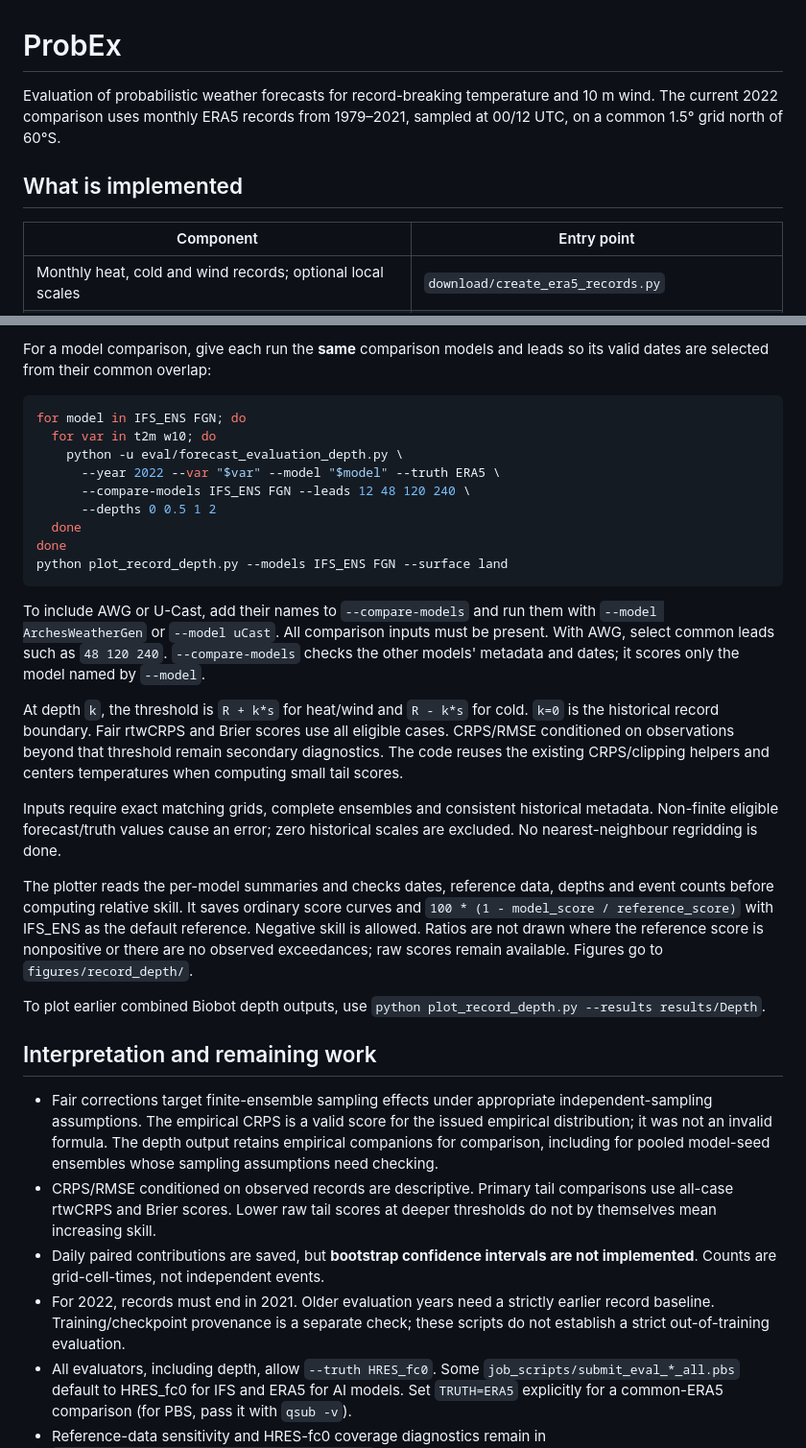
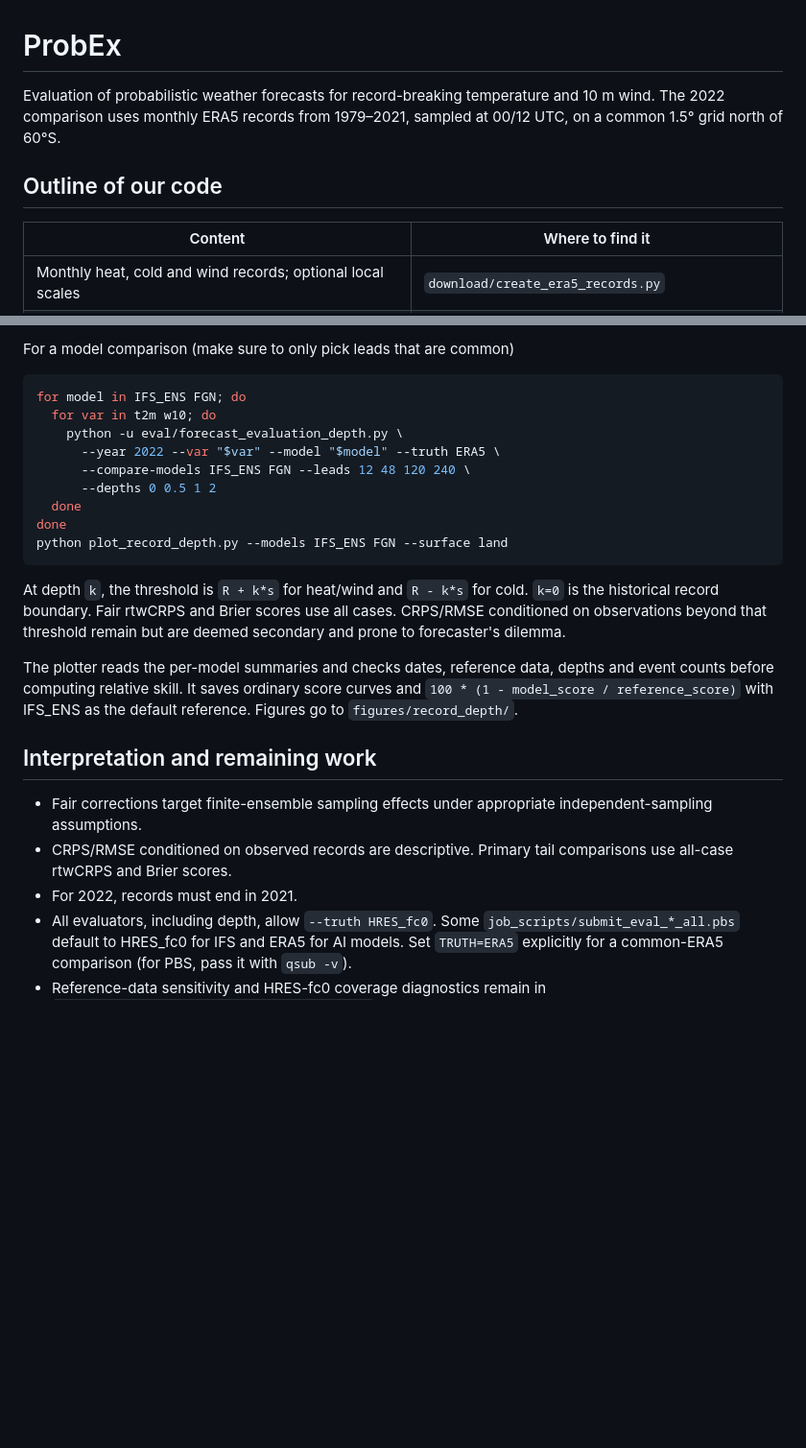
Before and after one commit to Cas-Dec/probex, a Markdown page: README.md, 2 parts joined by grey strips. Shown at 96% size. Rendered like a GitHub page; blank space fills up the shorter version.

````diff
--- a/README.md
+++ b/README.md
@@ -1,12 +1,12 @@
 # ProbEx
 
 Evaluation of probabilistic weather forecasts for record-breaking temperature
-and 10 m wind. The current 2022 comparison uses monthly ERA5 records from
+and 10 m wind. The 2022 comparison uses monthly ERA5 records from
 1979–2021, sampled at 00/12 UTC, on a common 1.5° grid north of 60°S.
 
-## What is implemented
+## Outline of our code
 
-| Component | Entry point |
+| Content | Where to find it |
 | --- | --- |
 | Monthly heat, cold and wind records; optional local scales | `download/create_era5_records.py` |
 | Fair CRPS, all cases and observed records; fair rtwCRPS at the record | `eval/forecast_evaluation_crps.py` |
@@ -163,6 +142,5 @@ recomputes and replaces these outputs.
 
-For a model comparison, give each run the **same** comparison models and leads
-so its valid dates are selected from their common overlap:
+For a model comparison (make sure to only pick leads that are common)
 
 ```bash
 for model in IFS_ENS FGN; do
@@ -176,47 +154,23 @@ done
 python plot_record_depth.py --models IFS_ENS FGN --surface land
 ```
 
-To include AWG or U-Cast, add their names to `--compare-models` and run them
-with `--model ArchesWeatherGen` or `--model uCast`. All comparison inputs must
-be present. With AWG, select common leads such as `48 120 240`.
-`--compare-models` checks the other models' metadata and dates; it scores only
-the model named by `--model`.
-
 At depth `k`, the threshold is `R + k*s` for heat/wind and `R - k*s` for cold.
-`k=0` is the historical record boundary. Fair rtwCRPS and Brier scores use all
-eligible cases. CRPS/RMSE conditioned on observations beyond that threshold
-remain secondary diagnostics. The code reuses the existing CRPS/clipping
-helpers and centers temperatures when computing small tail scores.
-
-Inputs require exact matching grids, complete ensembles and consistent
-historical metadata. Non-finite eligible forecast/truth values cause an error;
-zero historical scales are excluded. No nearest-neighbour regridding is done.
+`k=0` is the historical record boundary. Fair rtwCRPS and Brier scores use all cases.
+CRPS/RMSE conditioned on observations beyond that threshold
+remain but are deemed secondary and prone to forecaster's dilemma.
 
 The plotter reads the per-model summaries and checks dates, reference data,
 depths and event counts before computing relative skill. It saves ordinary
 score curves and `100 * (1 - model_score / reference_score)` with IFS_ENS as the
-default reference. Negative skill is allowed. Ratios are not drawn where the
-reference score is nonpositive or there are no observed exceedances; raw
-scores remain available. Figures go to `figures/record_depth/`.
-
-To plot earlier combined Biobot depth outputs, use
-`python plot_record_depth.py --results results/Depth`.
+default reference. Figures go to `figures/record_depth/`.
 
 ## Interpretation and remaining work
 
 - Fair corrections target finite-ensemble sampling effects under appropriate
-  independent-sampling assumptions. The empirical CRPS is a valid score for
-  the issued empirical distribution; it was not an invalid formula. The depth
-  output retains empirical companions for comparison, including for pooled
-  model-seed ensembles whose sampling assumptions need checking.
+  independent-sampling assumptions.
 - CRPS/RMSE conditioned on observed records are descriptive. Primary tail
-  comparisons use all-case rtwCRPS and Brier scores. Lower raw tail scores at
-  deeper thresholds do not by themselves mean increasing skill.
-- Daily paired contributions are saved, but **bootstrap confidence intervals
-  are not implemented**. Counts are grid-cell-times, not independent events.
-- For 2022, records must end in 2021. Older evaluation years need a strictly
-  earlier record baseline. Training/checkpoint provenance is a separate check;
-  these scripts do not establish a strict out-of-training evaluation.
+  comparisons use all-case rtwCRPS and Brier scores.
+- For 2022, records must end in 2021.
 - All evaluators, including depth, allow `--truth HRES_fc0`. Some `job_scripts/submit_eval_*_all.pbs` default to HRES_fc0
   for IFS and ERA5 for AI models. Set `TRUTH=ERA5` explicitly for a common-ERA5
   comparison (for PBS, pass it with `qsub -v`).
````
Also changed, not shown: other parts of README.md (+16 -37 lines).
